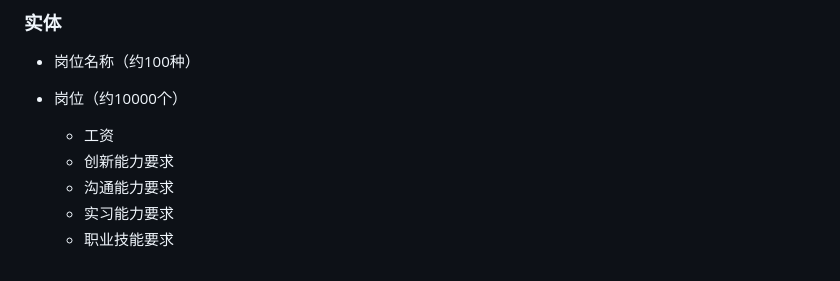
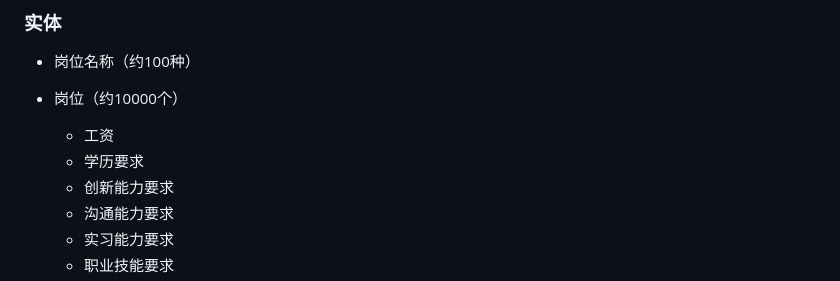
Before and after one commit to jrtat/Intelligent-Algorithm-Comprehensive-Practice, a Markdown page: 知识图谱/README.md, the part around the change. Rendered like a GitHub page.

```diff
--- a/知识图谱/README.md
+++ b/知识图谱/README.md
@@ -40,6 +40,7 @@
 
 - 岗位（约10000个）
   - 工资
+  - 学历要求
   - 创新能力要求
   - 沟通能力要求
   - 实习能力要求
```
